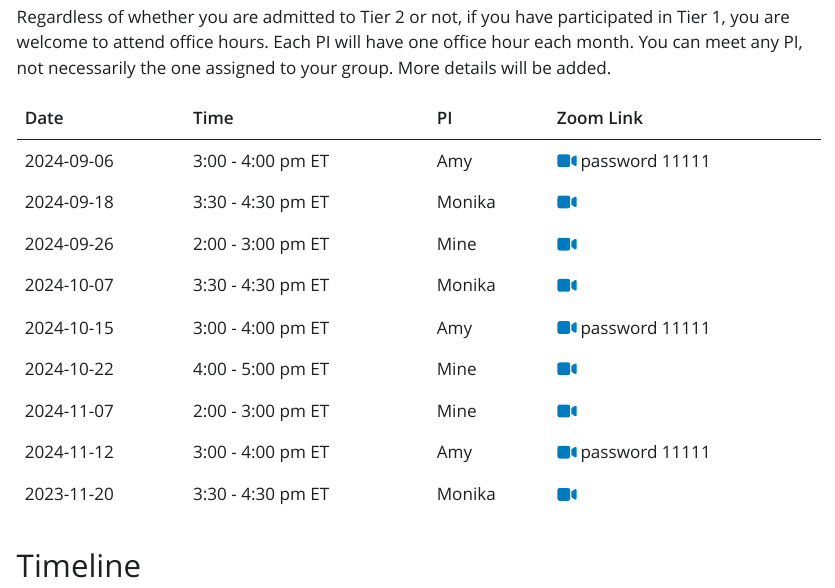
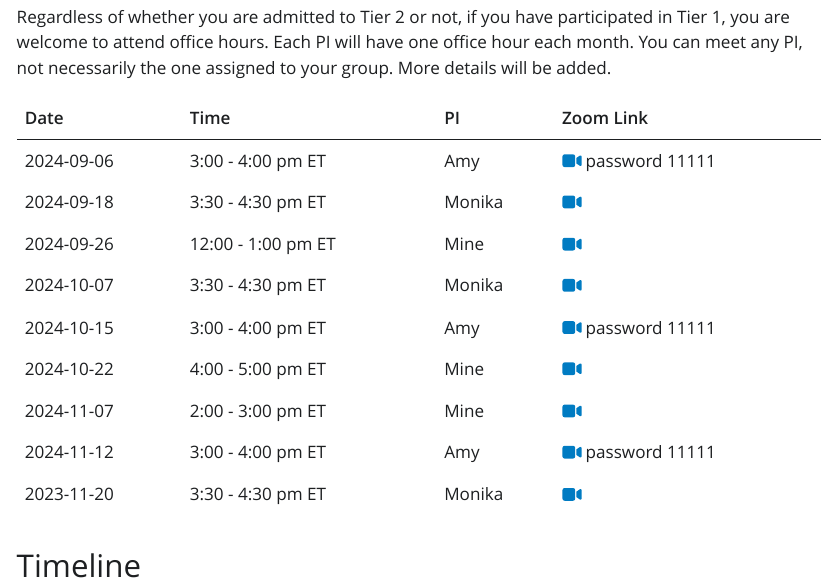
Before and after one commit to bayes-bats/tier2-schedule-2024, a Quarto document (index.qmd): the page in a window 1100 px wide, from 280 px down. The pictures show the output file index.html that the author committed with the source, opened offline; Quarto's library style sheets are replaced by a plain one without menus.

Commit message:
change Mine September OH

```diff
--- a/index.qmd
+++ b/index.qmd
@@ -26,7 +26,7 @@ Regardless of whether you are admitted to Tier 2 or not, if you have participate
 |------------|--------------------|--------|-----------|
 | 2024-09-06 | 3:00 - 4:00 pm ET      | Amy | [`r fontawesome::fa(name = "video")`](https://duke.zoom.us/my/amyherring?pwd=UWczUjFOOXZ2MlhuYTMrLzVka05sQT09) password 11111         |
 | 2024-09-18 | 3:30 - 4:30 pm ET | Monika |  [`r fontawesome::fa(name = "video")`](https://vassar.zoom.us/my/monika76five)        |
-| 2024-09-26 | 2:00 - 3:00 pm ET  | Mine    |[`r fontawesome::fa(name = "video")`](https://uci.zoom.us/j/91799232149)          |
+| 2024-09-26 | 12:00 - 1:00 pm ET  | Mine    |[`r fontawesome::fa(name = "video")`](https://uci.zoom.us/j/91799232149)          |
 | 2024-10-07 | 3:30 - 4:30 pm ET | Monika |  [`r fontawesome::fa(name = "video")`](https://vassar.zoom.us/my/monika76five)        |
 | 2024-10-15 | 3:00 - 4:00 pm ET      | Amy |     [`r fontawesome::fa(name = "video")`](https://duke.zoom.us/my/amyherring?pwd=UWczUjFOOXZ2MlhuYTMrLzVka05sQT09) password 11111     |
 | 2024-10-22 | 4:00 - 5:00 pm ET | Mine |[`r fontawesome::fa(name = "video")`](https://uci.zoom.us/j/93009936370) |
```
Also changed, not shown: index.html.
